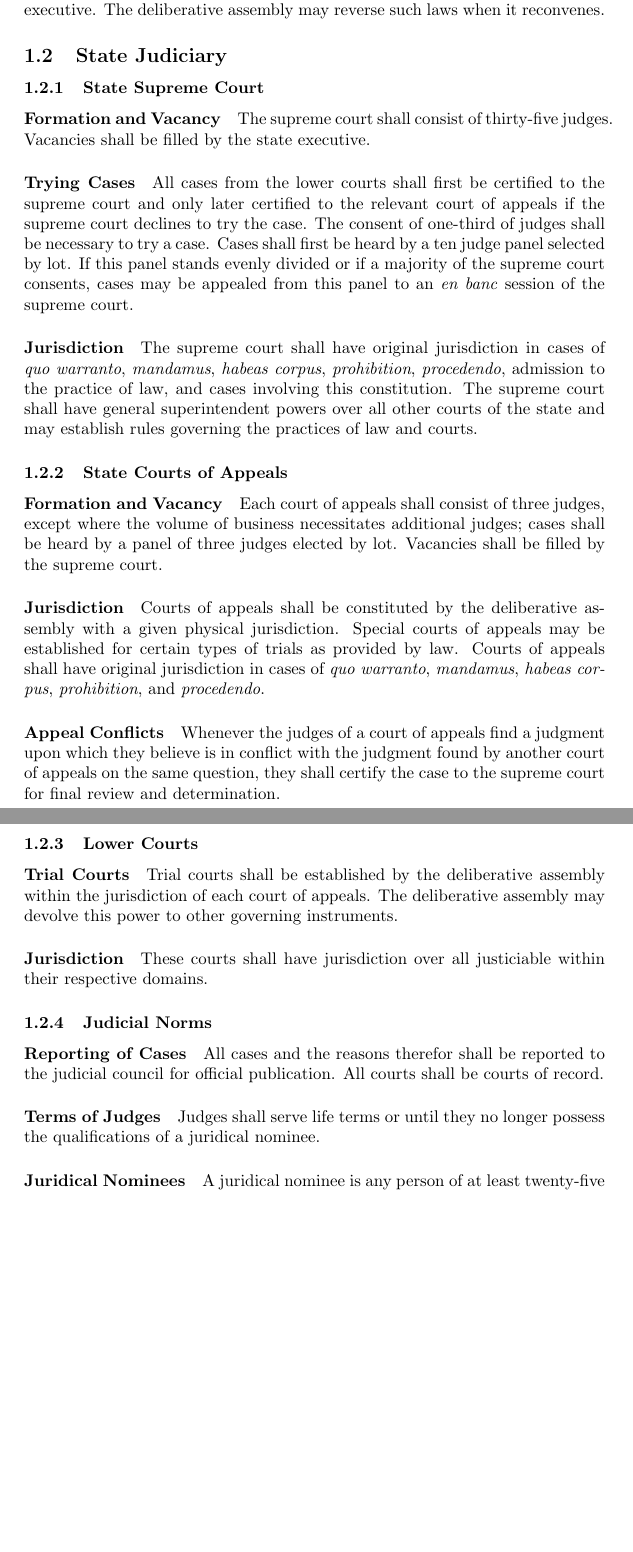
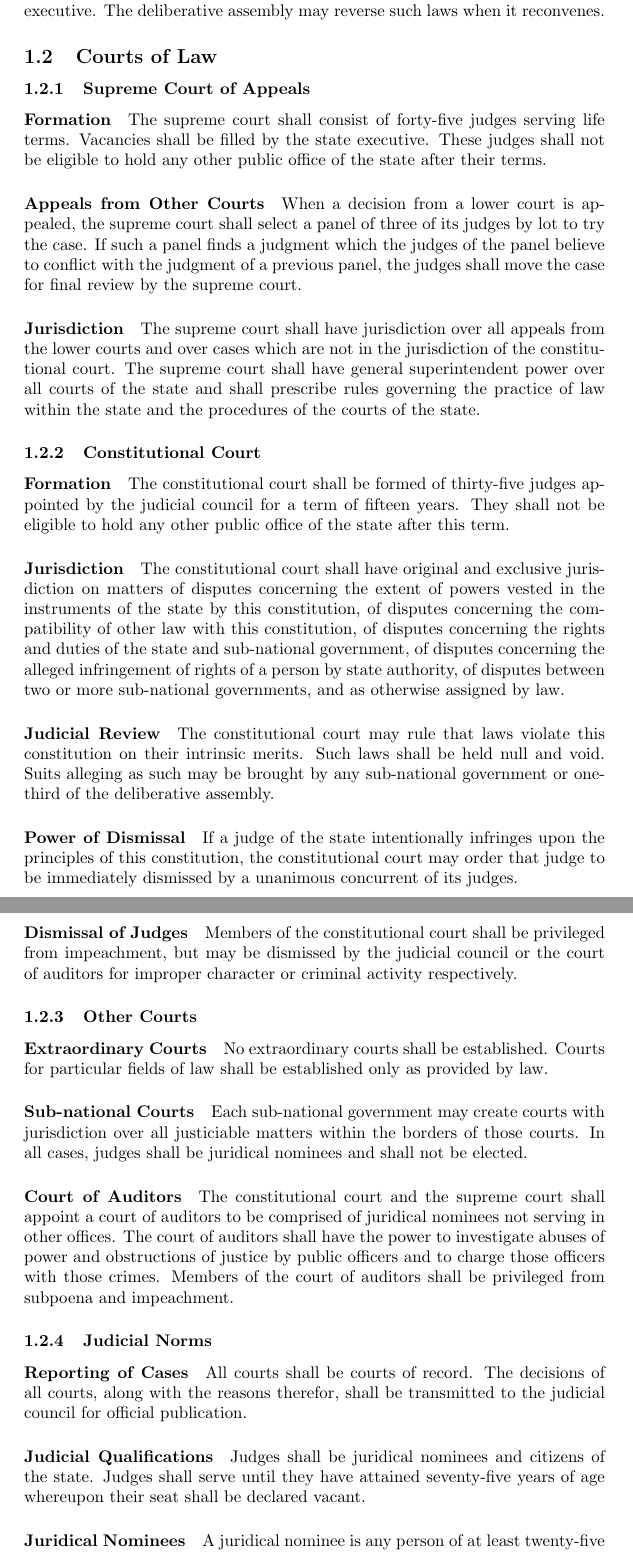
Before and after one commit to writedan/state-constitution, a LaTeX document (Constitution.tex): two parts of pages 6 and 7 of 9, joined at a grey line, cut so that both start at the same text, the shorter picture padded with empty space. Compiled offline with pdfLaTeX.

Commit message:
Revamp judicial brnach (incomplete)

```diff
--- a/Constitution.tex
+++ b/Constitution.tex
@@ -58,31 +58,37 @@ The deliberative assembly may impeach any public officer of the state, including
 Snap elections of the deliberative assembly shall be held if a budget is not approved no less than two weeks prior to the expiration of the current budget, if the deliberative assembly is unable to elect a state governor or state executive for a period of time exceeding thirty days, or as otherwise provided by law.
 
 During times when the deliberative assembly is disbanded, the state councils may execute necessary and proper laws subject to final veto by the state executive. The deliberative assembly may reverse such laws when it reconvenes.
-\subsection{State Judiciary}
-\subsubsection{State Supreme Court}
-\paragraph{Formation and Vacancy}
-The supreme court shall consist of thirty-five judges. Vacancies shall be filled by the state executive.
-\paragraph{Trying Cases}
-All cases from the lower courts shall first be certified to the supreme court and only later certified to the relevant court of appeals if the supreme court declines to try the case. The consent of one-third of judges shall be necessary to try a case. Cases shall first be heard by a ten judge panel selected by lot. If this panel stands evenly divided or if a majority of the supreme court consents, cases may be appealed from this panel to an \textit{en banc} session of the supreme court.
+\subsection{Courts of Law}
+\subsubsection{Supreme Court of Appeals}
+\paragraph{Formation}
+The supreme court shall consist of forty-five judges serving life terms. Vacancies shall be filled by the state executive. These judges shall not be eligible to hold any other public office of the state after their terms.
+\paragraph{Appeals from Other Courts}
+When a decision from a lower court is appealed, the supreme court shall select a panel of three of its judges by lot to try the case. If such a panel finds a judgment which the judges of the panel believe to conflict with the judgment of a previous panel, the judges shall move the case for final review by the supreme court.
 \paragraph{Jurisdiction}
-The supreme court shall have original jurisdiction in cases of \textit{quo warranto}, \textit{mandamus}, \textit{habeas corpus}, \textit{prohibition}, \textit{procedendo}, admission to the practice of law, and cases involving this constitution. The supreme court shall have general superintendent powers over all other courts of the state and may establish rules governing the practices of law and courts.
-\subsubsection{State Courts of Appeals}
-\paragraph{Formation and Vacancy}
-Each court of appeals shall consist of three judges, except where the volume of business necessitates additional judges; cases shall be heard by a panel of three judges elected by lot. Vacancies shall be filled by the supreme court.
+The supreme court shall have jurisdiction over all appeals from the lower courts and over cases which are not in the jurisdiction of the constitutional court. The supreme court shall have general superintendent power over all courts of the state and shall prescribe rules governing the practice of law within the state and the procedures of the courts of the state.
+\subsubsection{Constitutional Court}
+\paragraph{Formation}
+The constitutional court shall be formed of thirty-five judges appointed by the judicial council for a term of fifteen years. They shall not be eligible to hold any other public office of the state after this term.
 \paragraph{Jurisdiction}
-Courts of appeals shall be constituted by the deliberative assembly with a given physical jurisdiction. Special courts of appeals may be established for certain types of trials as provided by law. Courts of appeals shall have original jurisdiction in cases of \textit{quo warranto}, \textit{mandamus}, \textit{habeas corpus}, \textit{prohibition}, and \textit{procedendo}.
-\paragraph{Appeal Conflicts}
-Whenever the judges of a court of appeals find a judgment upon which they believe is in conflict with the judgment found by another court of appeals on the same question, they shall certify the case to the supreme court for final review and determination.
-\subsubsection{Lower Courts}
-\paragraph{Trial Courts}
-Trial courts shall be established by the deliberative assembly within the jurisdiction of each court of appeals. The deliberative assembly may devolve this power to other governing instruments.
-\paragraph{Jurisdiction}
-These courts shall have jurisdiction over all justiciable within their respective domains.
+The constitutional court shall have original and exclusive jurisdiction on matters of disputes concerning the extent of powers vested in the instruments of the state by this constitution, of disputes concerning the compatibility of other law with this constitution, of disputes concerning the rights and duties of the state and sub-national government, of disputes concerning the alleged infringement of rights of a person by state authority, of disputes between two or more sub-national governments, and as otherwise assigned by law.
+\paragraph{Judicial Review}
+The constitutional court may rule that laws violate this constitution on their intrinsic merits. Such laws shall be held null and void. Suits alleging as such may be brought by any sub-national government or one-third of the deliberative assembly.
+\paragraph{Power of Dismissal}
+If a judge of the state intentionally infringes upon the principles of this constitution, the constitutional court may order that judge to be immediately dismissed by a unanimous concurrent of its judges.
+\paragraph{Dismissal of Judges}
+Members of the constitutional court shall be privileged from impeachment, but may be dismissed by the judicial council or the court of auditors for improper character or criminal activity respectively.
+\subsubsection{Other Courts}
+\paragraph{Extraordinary Courts}
+No extraordinary courts shall be established. Courts for particular fields of law shall be established only as provided by law.
+\paragraph{Sub-national Courts}
+Each sub-national government may create courts with jurisdiction over all justiciable matters within the borders of those courts. In all cases, judges shall be juridical nominees and shall not be elected.
+\paragraph{Court of Auditors}
+The constitutional court and the supreme court shall appoint a court of auditors to be comprised of juridical nominees not serving in other offices. The court of auditors shall have the power to investigate abuses of power and obstructions of justice by public officers and to charge those officers with those crimes. Members of the court of auditors shall be privileged from subpoena and impeachment.
 \subsubsection{Judicial Norms}
 \paragraph{Reporting of Cases}
-All cases and the reasons therefor shall be reported to the judicial council for official publication. All courts shall be courts of record.
-\paragraph{Terms of Judges}
-Judges shall serve life terms or until they no longer possess the qualifications of a juridical nominee.
+All courts shall be courts of record. The decisions of all courts, along with the reasons therefor, shall be transmitted to the judicial council for official publication.
+\paragraph{Judicial Qualifications}
+Judges shall be juridical nominees and citizens of the state. Judges shall serve until they have attained seventy-five years of age whereupon their seat shall be declared vacant.
 \paragraph{Juridical Nominees}
 A juridical nominee is any person of at least twenty-five years of age who is in the possession of an accredited and well-regarded degree in law or legal studies. The judicial council shall consult with respected third-party authorities in the legal realm to suggest persons to the deliberative assembly as well-suited candidates. The deliberative assembly shall either confirm or reject each candidate, confirmed candidates shall be juridical nominees.
 \subsection{State Councils}
```
Also changed, not shown: Constitution.pdf, Constitution.tex (12 more changed lines).
